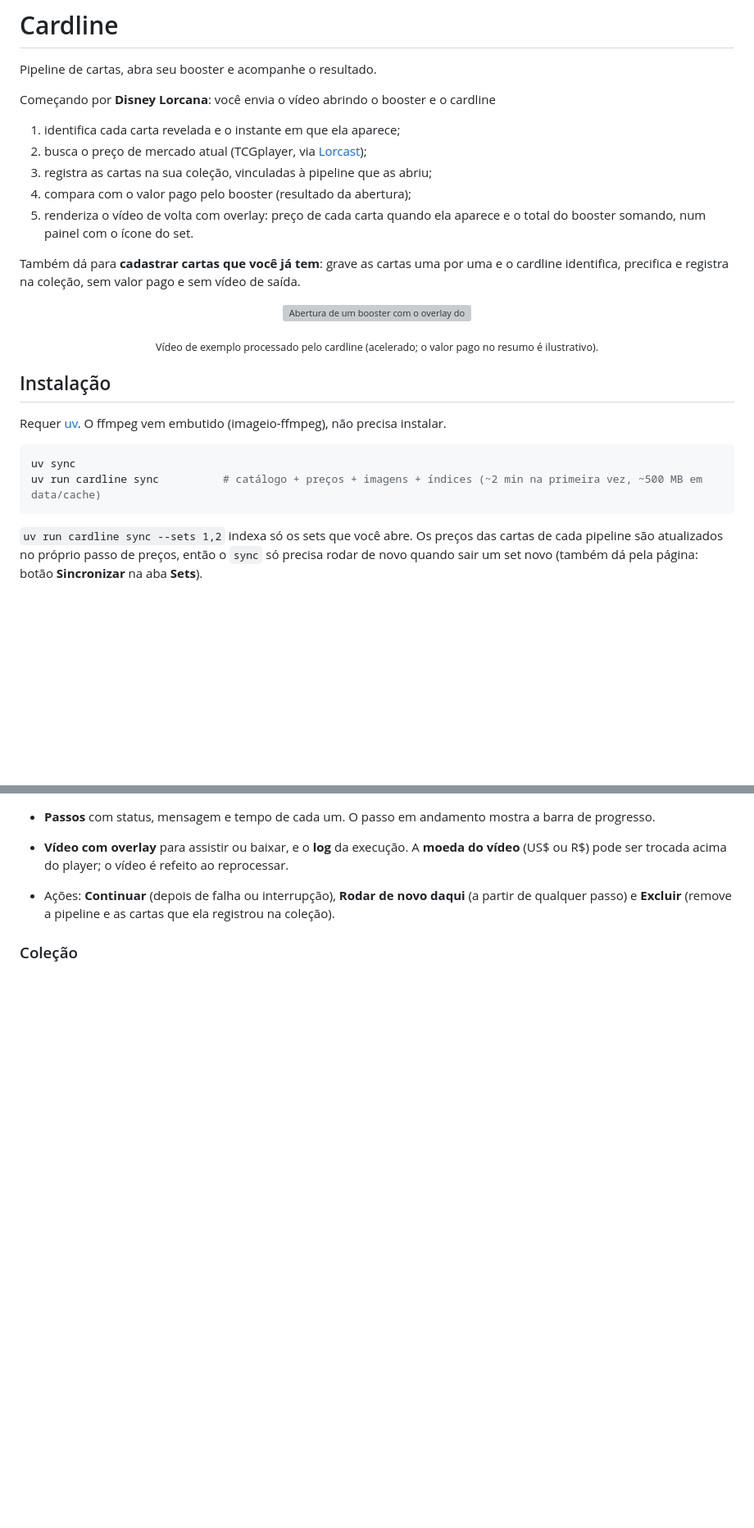
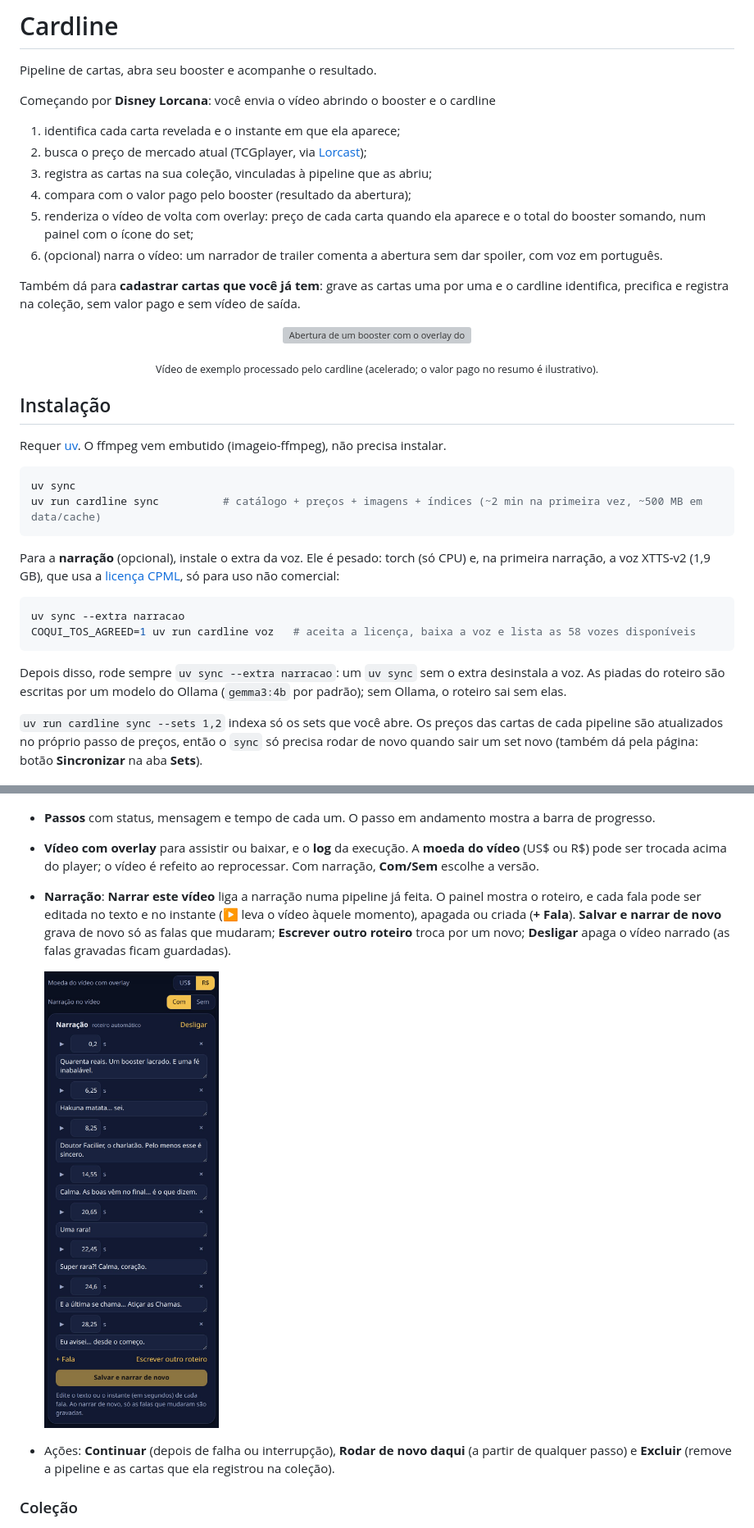
Before and after one commit to rcorbellini/Cardline, a Markdown page: README.md, 2 parts joined by grey strips. Shown at 82% size. GitHub-like rendering; pictures changed too: docs/pagina-narracao.jpg (added); blank space fills up the shorter version; grey boxes are pictures that could not be loaded.

````diff
--- a/README.md
+++ b/README.md
@@ -8,7 +8,8 @@ Começando por **Disney Lorcana**: você envia o vídeo abrindo o booster e o ca
 3. registra as cartas na sua coleção, vinculadas à pipeline que as abriu;
 4. compara com o valor pago pelo booster (resultado da abertura);
 5. renderiza o vídeo de volta com overlay: preço de cada carta quando ela aparece e o total do booster somando,
-   num painel com o ícone do set.
+   num painel com o ícone do set;
+6. (opcional) narra o vídeo: um narrador de trailer comenta a abertura sem dar spoiler, com voz em português.
 
 Também dá para **cadastrar cartas que você já tem**: grave as cartas uma por uma e o cardline identifica,
 precifica e registra na coleção, sem valor pago e sem vídeo de saída.
@@ -26,6 +27,17 @@ Requer [uv](https://docs.astral.sh/uv/). O ffmpeg vem embutido (imageio-ffmpeg),
 uv sync
 uv run cardline sync          # catálogo + preços + imagens + índices (~2 min na primeira vez, ~500 MB em data/cache)
 ```
+
+Para a **narração** (opcional), instale o extra da voz. Ele é pesado: torch (só CPU) e, na primeira narração,
+a voz XTTS-v2 (1,9 GB), que usa a [licença CPML](https://coqui.ai/cpml), só para uso não comercial:
+
+```bash
+uv sync --extra narracao
+COQUI_TOS_AGREED=1 uv run cardline voz   # aceita a licença, baixa a voz e lista as 58 vozes disponíveis
+```
+
+Depois disso, rode sempre `uv sync --extra narracao`: um `uv sync` sem o extra desinstala a voz. As piadas do
+roteiro são escritas por um modelo do Ollama (`gemma3:4b` por padrão); sem Ollama, o roteiro sai sem elas.
 
 `uv run cardline sync --sets 1,2` indexa só os sets que você abre. Os preços das cartas de cada pipeline
 são atualizados no próprio passo de preços, então o `sync` só precisa rodar de novo quando sair um set novo
@@ -121,7 +134,13 @@ No detalhe de uma pipeline:
   <img src="docs/pagina-editar.jpg" width="560" alt="No celular: carta deslizada para a direita mostrando Editar, outra deslizada para a esquerda mostrando Remover, e a janela de edição com a chave Foil">
 - **Passos** com status, mensagem e tempo de cada um. O passo em andamento mostra a barra de progresso.
 - **Vídeo com overlay** para assistir ou baixar, e o **log** da execução. A **moeda do vídeo** (US$ ou R$)
-  pode ser trocada acima do player; o vídeo é refeito ao reprocessar.
+  pode ser trocada acima do player; o vídeo é refeito ao reprocessar. Com narração, **Com/Sem** escolhe a versão.
+- **Narração**: **Narrar este vídeo** liga a narração numa pipeline já feita. O painel mostra o roteiro, e
+  cada fala pode ser editada no texto e no instante (▶ leva o vídeo àquele momento), apagada ou criada (**+ Fala**).
+  **Salvar e narrar de novo** grava de novo só as falas que mudaram; **Escrever outro roteiro** troca por um
+  novo; **Desligar** apaga o vídeo narrado (as falas gravadas ficam guardadas).
+
+  <img src="docs/pagina-narracao.jpg" width="360" alt="Painel da narração: vídeo com a escolha com ou sem narração e o roteiro com o instante e o texto de cada fala, editáveis">
 - Ações: **Continuar** (depois de falha ou interrupção), **Rodar de novo daqui** (a partir de qualquer passo)
   e **Excluir** (remove a pipeline e as cartas que ela registrou na coleção).
 
````
Also changed, not shown: other parts of README.md (+18 -5 lines), docs/pagina-nova.jpg, docs/pagina-pipeline.jpg, 15 other files.
